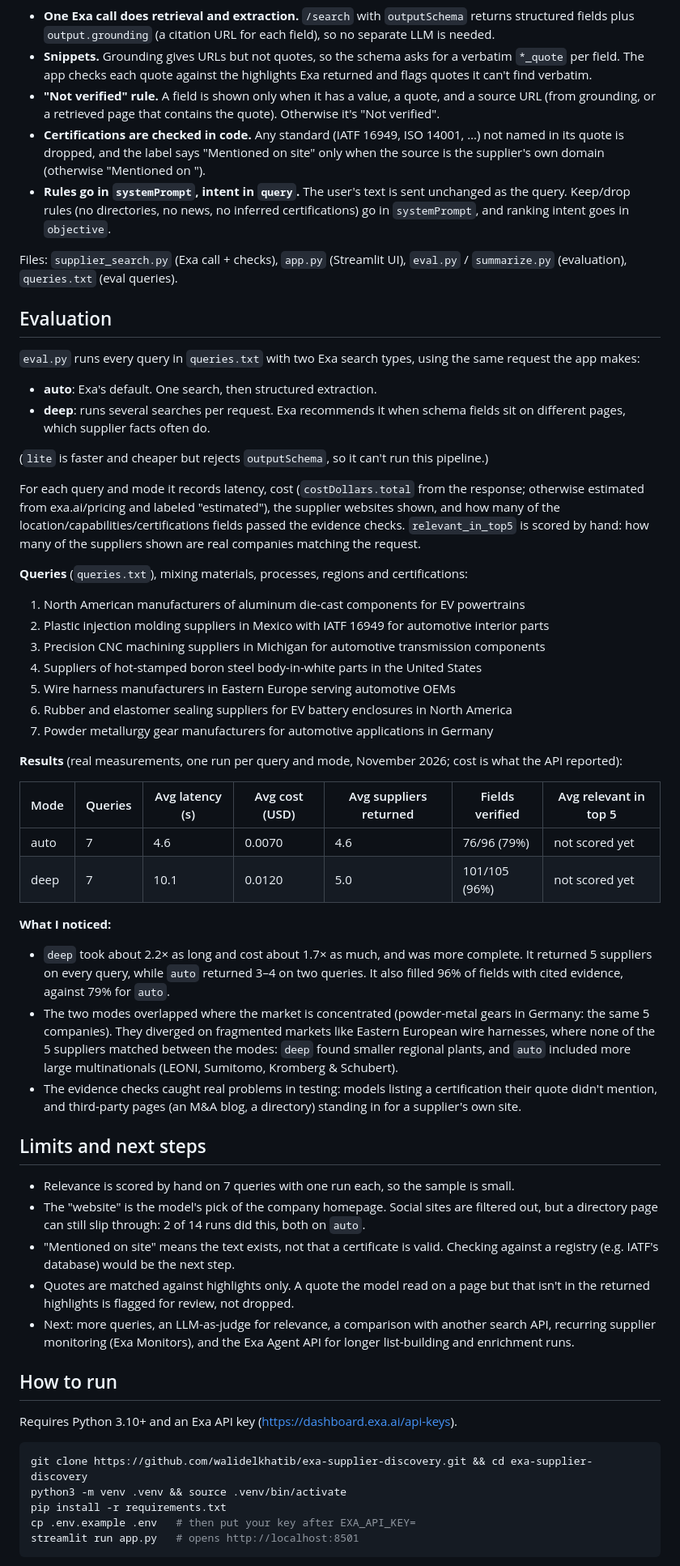
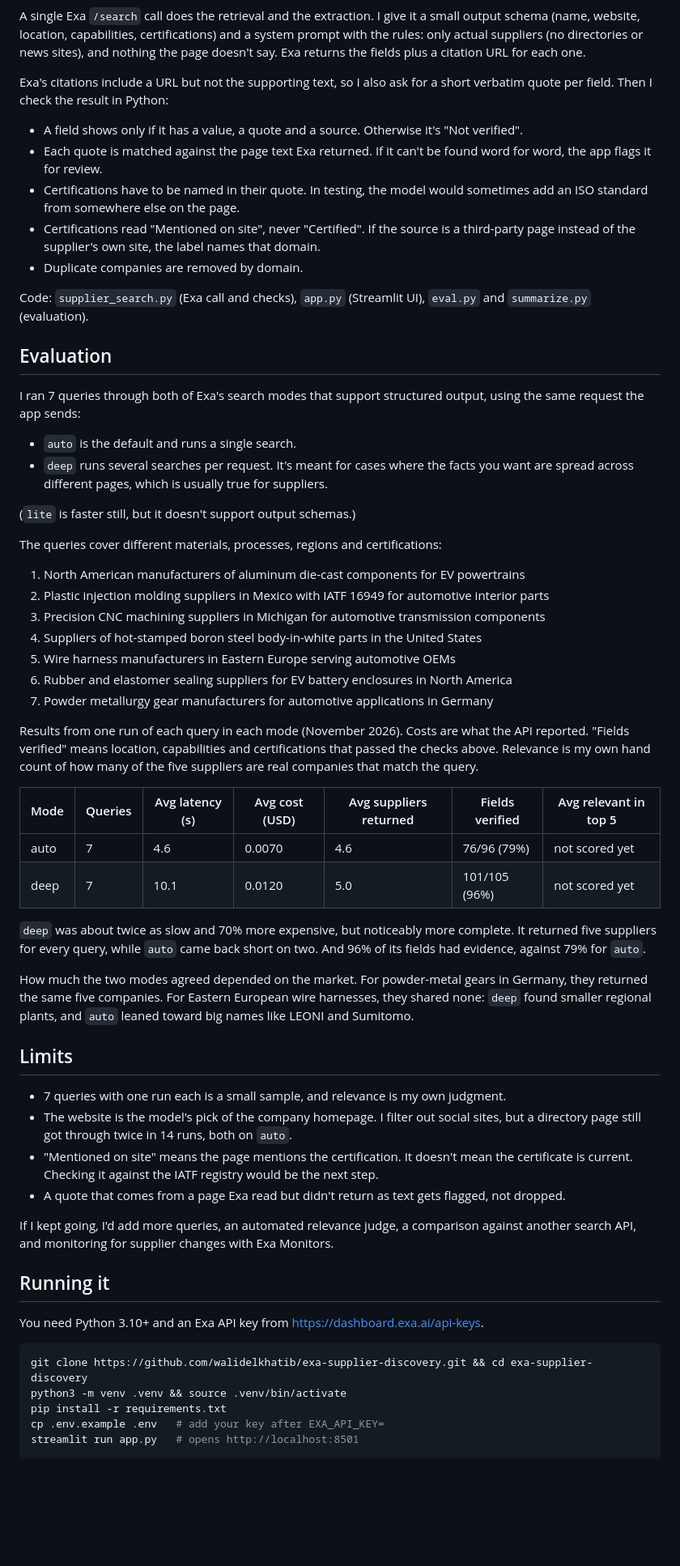
Before and after one commit to walidelkhatib/exa-supplier-discovery, a Markdown page: README.md, the part around one of its changes. Shown at 81% size. GitHub-like rendering; blank space fills up the shorter version.

Commit message:
Rewrite README, simplify diagram, replace screenshot

````diff
--- a/README.md
+++ b/README.md
@@ -20,25 +18,27 @@ flowchart LR
 ```
 
-- **One Exa call does retrieval and extraction.** `/search` with `outputSchema` returns structured fields plus `output.grounding` (a citation URL for each field), so no separate LLM is needed.
-- **Snippets.** Grounding gives URLs but not quotes, so the schema asks for a verbatim `*_quote` per field. The app checks each quote against the highlights Exa returned and flags quotes it can't find verbatim.
-- **"Not verified" rule.** A field is shown only when it has a value, a quote, and a source URL (from grounding, or a retrieved page that contains the quote). Otherwise it's "Not verified".
-- **Certifications are checked in code.** Any standard (IATF 16949, ISO 14001, …) not named in its quote is dropped, and the label says "Mentioned on site" only when the source is the supplier's own domain (otherwise "Mentioned on <domain>").
-- **Rules go in `systemPrompt`, intent in `query`.** The user's text is sent unchanged as the query. Keep/drop rules (no directories, no news, no inferred certifications) go in `systemPrompt`, and ranking intent goes in `objective`.
+A single Exa `/search` call does the retrieval and the extraction. I give it a small output schema (name, website, location, capabilities, certifications) and a system prompt with the rules: only actual suppliers (no directories or news sites), and nothing the page doesn't say. Exa returns the fields plus a citation URL for each one.
 
-Files: `supplier_search.py` (Exa call + checks), `app.py` (Streamlit UI), `eval.py` / `summarize.py` (evaluation), `queries.txt` (eval queries).
+Exa's citations include a URL but not the supporting text, so I also ask for a short verbatim quote per field. Then I check the result in Python:
+
+- A field shows only if it has a value, a quote and a source. Otherwise it's "Not verified".
+- Each quote is matched against the page text Exa returned. If it can't be found word for word, the app flags it for review.
+- Certifications have to be named in their quote. In testing, the model would sometimes add an ISO standard from somewhere else on the page.
+- Certifications read "Mentioned on site", never "Certified". If the source is a third-party page instead of the supplier's own site, the label names that domain.
+- Duplicate companies are removed by domain.
+
+Code: `supplier_search.py` (Exa call and checks), `app.py` (Streamlit UI), `eval.py` and `summarize.py` (evaluation).
 
 ## Evaluation
 
-`eval.py` runs every query in `queries.txt` with two Exa search types, using the same request the app makes:
+I ran 7 queries through both of Exa's search modes that support structured output, using the same request the app sends:
 
-- **auto**: Exa's default. One search, then structured extraction.
-- **deep**: runs several searches per request. Exa recommends it when schema fields sit on different pages, which supplier facts often do.
+- `auto` is the default and runs a single search.
+- `deep` runs several searches per request. It's meant for cases where the facts you want are spread across different pages, which is usually true for suppliers.
 
-(`lite` is faster and cheaper but rejects `outputSchema`, so it can't run this pipeline.)
+(`lite` is faster still, but it doesn't support output schemas.)
 
-For each query and mode it records latency, cost (`costDollars.total` from the response; otherwise estimated from exa.ai/pricing and labeled "estimated"), the supplier websites shown, and how many of the location/capabilities/certifications fields passed the evidence checks. `relevant_in_top5` is scored by hand: how many of the suppliers shown are real companies matching the request.
-
-**Queries** (`queries.txt`), mixing materials, processes, regions and certifications:
+The queries cover different materials, processes, regions and certifications:
 
 1. North American manufacturers of aluminum die-cast components for EV powertrains
 2. Plastic injection molding suppliers in Mexico with IATF 16949 for automotive interior parts
@@ -48,7 +48,7 @@ For each query and mode it records latency, cost (`costDollars.total` from the r
 6. Rubber and elastomer sealing suppliers for EV battery enclosures in North America
 7. Powder metallurgy gear manufacturers for automotive applications in Germany
 
-**Results** (real measurements, one run per query and mode, November 2026; cost is what the API reported):
+Results from one run of each query in each mode (November 2026). Costs are what the API reported. "Fields verified" means location, capabilities and certifications that passed the checks above. Relevance is my own hand count of how many of the five suppliers are real companies that match the query.
 
 <!-- Regenerate with `python summarize.py` after scoring relevant_in_top5 -->
 | Mode | Queries | Avg latency (s) | Avg cost (USD) | Avg suppliers returned | Fields verified | Avg relevant in top 5 |
@@ -56,31 +56,30 @@ For each query and mode it records latency, cost (`costDollars.total` from the r
 | auto | 7 | 4.6 | 0.0070 | 4.6 | 76/96 (79%) | not scored yet |
 | deep | 7 | 10.1 | 0.0120 | 5.0 | 101/105 (96%) | not scored yet |
 
-**What I noticed:**
+`deep` was about twice as slow and 70% more expensive, but noticeably more complete. It returned five suppliers for every query, while `auto` came back short on two. And 96% of its fields had evidence, against 79% for `auto`.
 
-- `deep` took about 2.2× as long and cost about 1.7× as much, and was more complete. It returned 5 suppliers on every query, while `auto` returned 3–4 on two queries. It also filled 96% of fields with cited evidence, against 79% for `auto`.
-- The two modes overlapped where the market is concentrated (powder-metal gears in Germany: the same 5 companies). They diverged on fragmented markets like Eastern European wire harnesses, where none of the 5 suppliers matched between the modes: `deep` found smaller regional plants, and `auto` included more large multinationals (LEONI, Sumitomo, Kromberg & Schubert).
-- The evidence checks caught real problems in testing: models listing a certification their quote didn't mention, and third-party pages (an M&A blog, a directory) standing in for a supplier's own site.
+How much the two modes agreed depended on the market. For powder-metal gears in Germany, they returned the same five companies. For Eastern European wire harnesses, they shared none: `deep` found smaller regional plants, and `auto` leaned toward big names like LEONI and Sumitomo.
 
 <!-- TODO: add a sentence on relevance once relevant_in_top5 is scored -->
 
-## Limits and next steps
+## Limits
 
-- Relevance is scored by hand on 7 queries with one run each, so the sample is small.
-- The "website" is the model's pick of the company homepage. Social sites are filtered out, but a directory page can still slip through: 2 of 14 runs did this, both on `auto`.
-- "Mentioned on site" means the text exists, not that a certificate is valid. Checking against a registry (e.g. IATF's database) would be the next step.
-- Quotes are matched against highlights only. A quote the model read on a page but that isn't in the returned highlights is flagged for review, not dropped.
-- Next: more queries, an LLM-as-judge for relevance, a comparison with another search API, recurring supplier monitoring (Exa Monitors), and the Exa Agent API for longer list-building and enrichment runs.
+- 7 queries with one run each is a small sample, and relevance is my own judgment.
+- The website is the model's pick of the company homepage. I filter out social sites, but a directory page still got through twice in 14 runs, both on `auto`.
+- "Mentioned on site" means the page mentions the certification. It doesn't mean the certificate is current. Checking it against the IATF registry would be the next step.
+- A quote that comes from a page Exa read but didn't return as text gets flagged, not dropped.
 
-## How to run
+If I kept going, I'd add more queries, an automated relevance judge, a comparison against another search API, and monitoring for supplier changes with Exa Monitors.
 
-Requires Python 3.10+ and an Exa API key (https://dashboard.exa.ai/api-keys).
+## Running it
+
+You need Python 3.10+ and an Exa API key from https://dashboard.exa.ai/api-keys.
 
 ```bash
 git clone https://github.com/walidelkhatib/exa-supplier-discovery.git && cd exa-supplier-discovery
 python3 -m venv .venv && source .venv/bin/activate
 pip install -r requirements.txt
-cp .env.example .env   # then put your key after EXA_API_KEY=
+cp .env.example .env   # add your key after EXA_API_KEY=
 streamlit run app.py   # opens http://localhost:8501
 ```
 
````
Also changed, not shown: other parts of README.md (+12 -15 lines), docs/screenshot.jpg (deleted), docs/screenshot.png (added).
